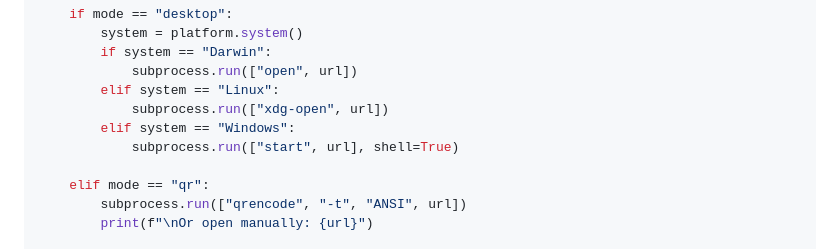
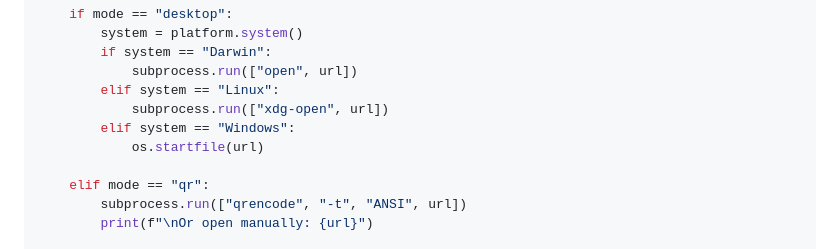
Before and after one commit to rotorstar/hitl-protocol, a Markdown page: agents/checklist.md, the part around the change. GitHub-like rendering.

```diff
--- a/agents/checklist.md
+++ b/agents/checklist.md
@@ -312,7 +312,7 @@ def deliver_review_url(url: str, mode: str = "auto"):
         elif system == "Linux":
             subprocess.run(["xdg-open", url])
         elif system == "Windows":
-            subprocess.run(["start", url], shell=True)
+            os.startfile(url)
 
     elif mode == "qr":
         subprocess.run(["qrencode", "-t", "ANSI", url])
```
Also changed, not shown: skills/references/agent-integration.md (+1 -1 lines).
